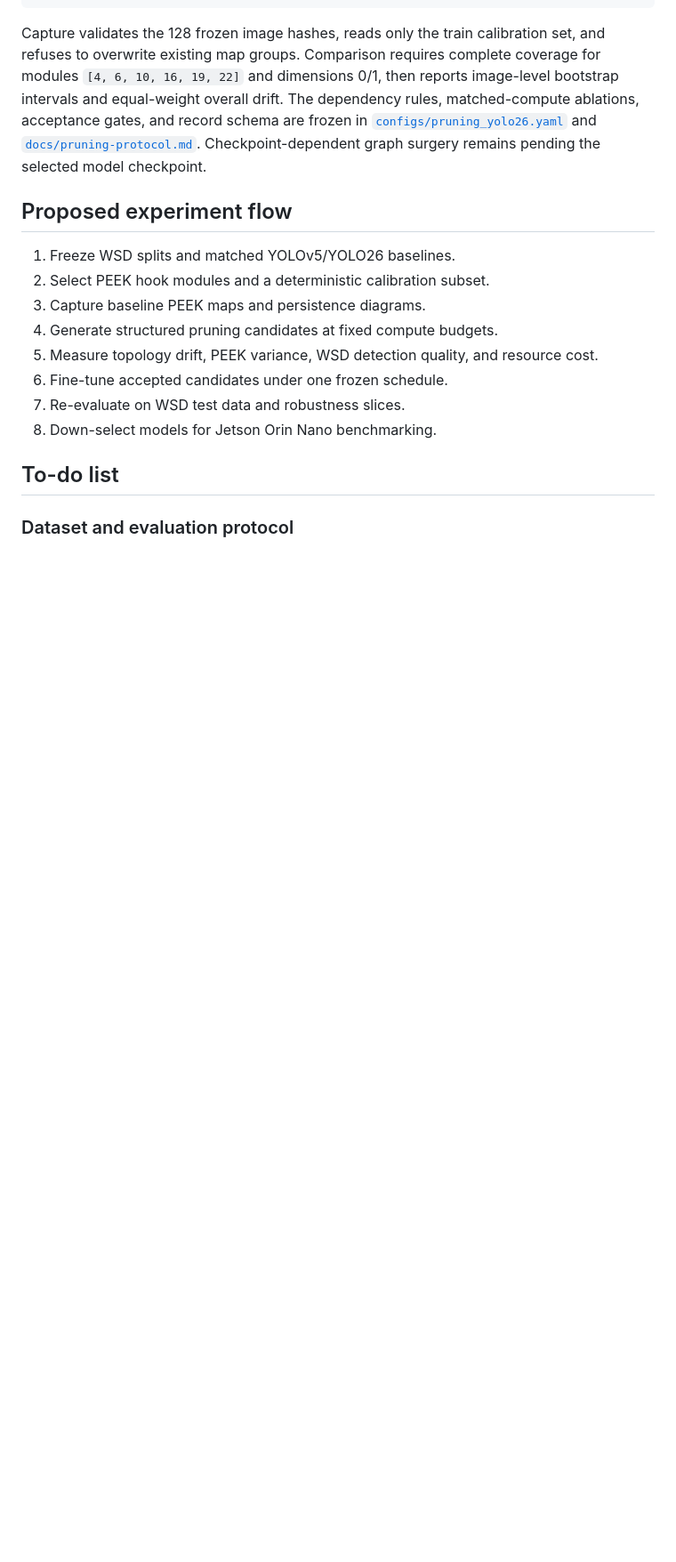
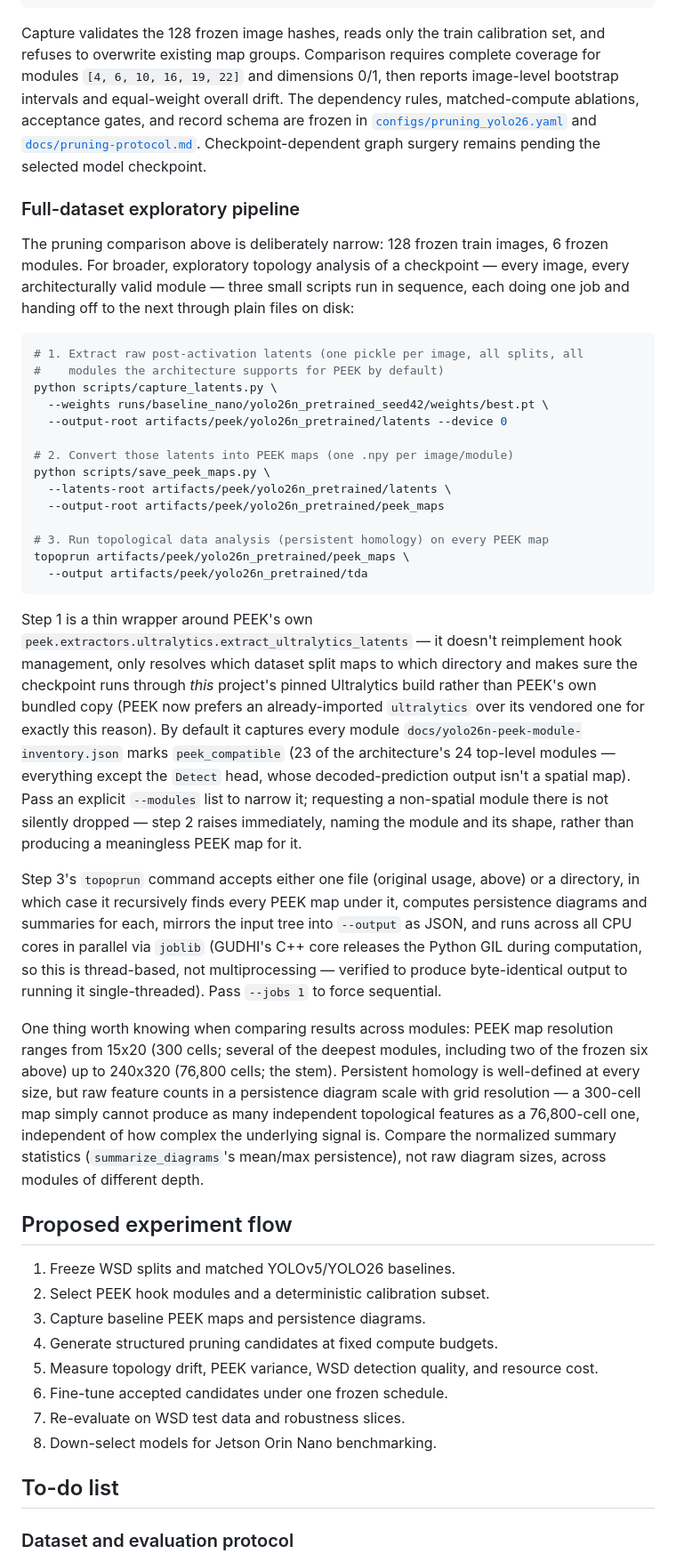
Before and after one commit to NEural-TransmissionS/PEEK-TiNA, a Markdown page: README.md, the part around the change. Shown at 89% size. Rendered like a GitHub page; blank space fills up the shorter version.

Commit message:
Document the full-dataset latent/PEEK-map/TDA pipeline
Explains capture_latents.py -> save_peek_maps.py -> topoprun directory mode,
how it differs from the frozen 128-image pruning calibration pipeline, why
capture_latents.py pins this project's own ultralytics build, the
peek_compatible module default and its fail-loud behavior on an invalid
request, topoprun's parallel directory mode, and the PEEK-map resolution
range worth knowing about when comparing modules.

````diff
--- a/README.md
+++ b/README.md
@@ -195,6 +195,33 @@ python scripts/compare_peek_topology.py --reference-root artifacts/peek/referenc
 
 Capture validates the 128 frozen image hashes, reads only the train calibration set, and refuses to overwrite existing map groups. Comparison requires complete coverage for modules `[4, 6, 10, 16, 19, 22]` and dimensions 0/1, then reports image-level bootstrap intervals and equal-weight overall drift. The dependency rules, matched-compute ablations, acceptance gates, and record schema are frozen in [`configs/pruning_yolo26.yaml`](configs/pruning_yolo26.yaml) and [`docs/pruning-protocol.md`](docs/pruning-protocol.md). Checkpoint-dependent graph surgery remains pending the selected model checkpoint.
 
+### Full-dataset exploratory pipeline
+
+The pruning comparison above is deliberately narrow: 128 frozen train images, 6 frozen modules. For broader, exploratory topology analysis of a checkpoint — every image, every architecturally valid module — three small scripts run in sequence, each doing one job and handing off to the next through plain files on disk:
+
+```bash
+# 1. Extract raw post-activation latents (one pickle per image, all splits, all
+#    modules the architecture supports for PEEK by default)
+python scripts/capture_latents.py \
+  --weights runs/baseline_nano/yolo26n_pretrained_seed42/weights/best.pt \
+  --output-root artifacts/peek/yolo26n_pretrained/latents --device 0
+
+# 2. Convert those latents into PEEK maps (one .npy per image/module)
+python scripts/save_peek_maps.py \
+  --latents-root artifacts/peek/yolo26n_pretrained/latents \
+  --output-root artifacts/peek/yolo26n_pretrained/peek_maps
+
+# 3. Run topological data analysis (persistent homology) on every PEEK map
+topoprun artifacts/peek/yolo26n_pretrained/peek_maps \
+  --output artifacts/peek/yolo26n_pretrained/tda
+```
+
+Step 1 is a thin wrapper around PEEK's own `peek.extractors.ultralytics.extract_ultralytics_latents` — it doesn't reimplement hook management, only resolves which dataset split maps to which directory and makes sure the checkpoint runs through *this* project's pinned Ultralytics build rather than PEEK's own bundled copy (PEEK now prefers an already-imported `ultralytics` over its vendored one for exactly this reason). By default it captures every module `docs/yolo26n-peek-module-inventory.json` marks `peek_compatible` (23 of the architecture's 24 top-level modules — everything except the `Detect` head, whose decoded-prediction output isn't a spatial map). Pass an explicit `--modules` list to narrow it; requesting a non-spatial module there is not silently dropped — step 2 raises immediately, naming the module and its shape, rather than producing a meaningless PEEK map for it.
+
+Step 3's `topoprun` command accepts either one file (original usage, above) or a directory, in which case it recursively finds every PEEK map under it, computes persistence diagrams and summaries for each, mirrors the input tree into `--output` as JSON, and runs across all CPU cores in parallel via `joblib` (GUDHI's C++ core releases the Python GIL during computation, so this is thread-based, not multiprocessing — verified to produce byte-identical output to running it single-threaded). Pass `--jobs 1` to force sequential.
+
+One thing worth knowing when comparing results across modules: PEEK map resolution ranges from 15x20 (300 cells; several of the deepest modules, including two of the frozen six above) up to 240x320 (76,800 cells; the stem). Persistent homology is well-defined at every size, but raw feature counts in a persistence diagram scale with grid resolution — a 300-cell map simply cannot produce as many independent topological features as a 76,800-cell one, independent of how complex the underlying signal is. Compare the normalized summary statistics (`summarize_diagrams`'s mean/max persistence), not raw diagram sizes, across modules of different depth.
+
 ## Proposed experiment flow
 
 1. Freeze WSD splits and matched YOLOv5/YOLO26 baselines.
````
